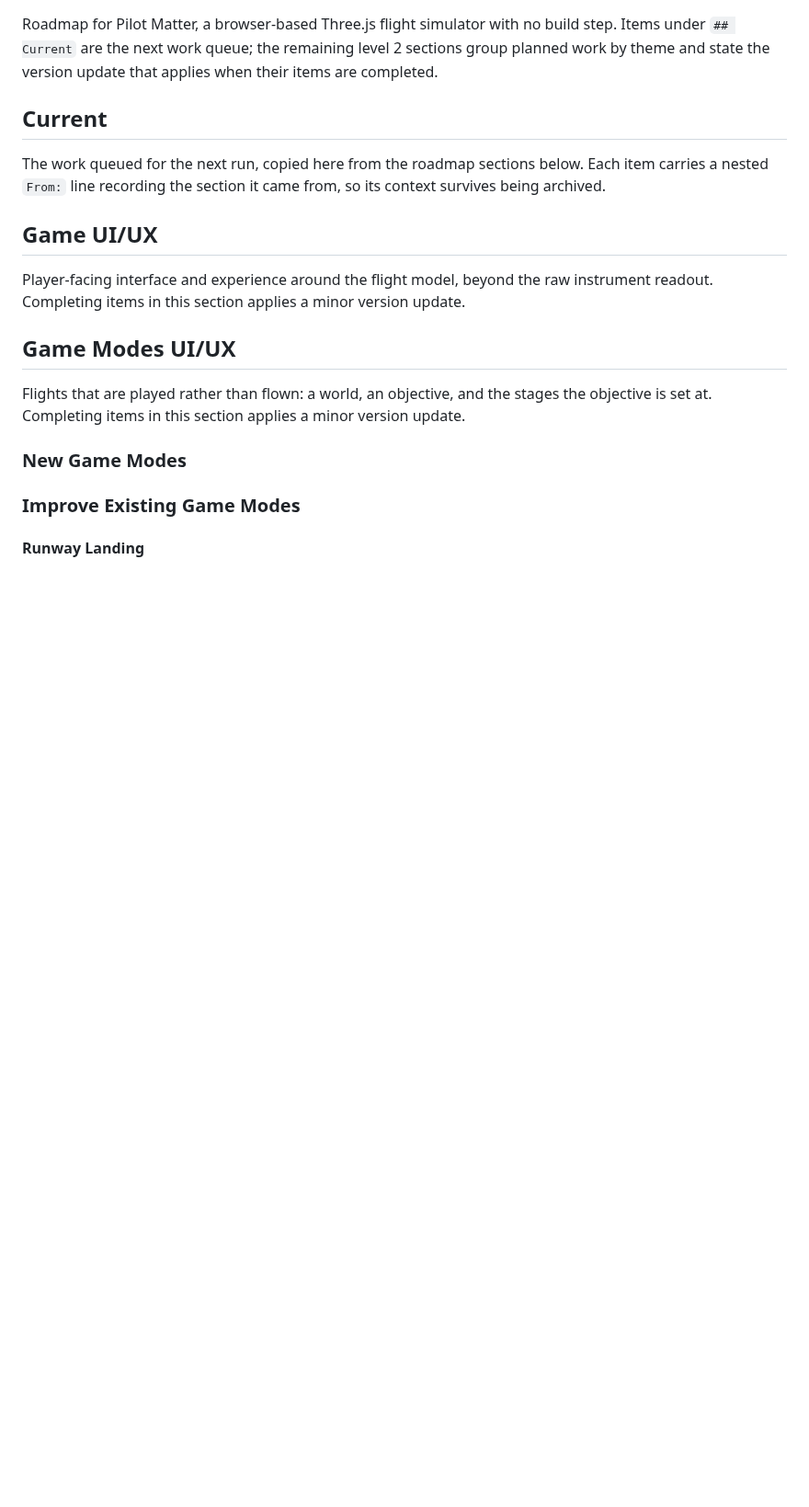
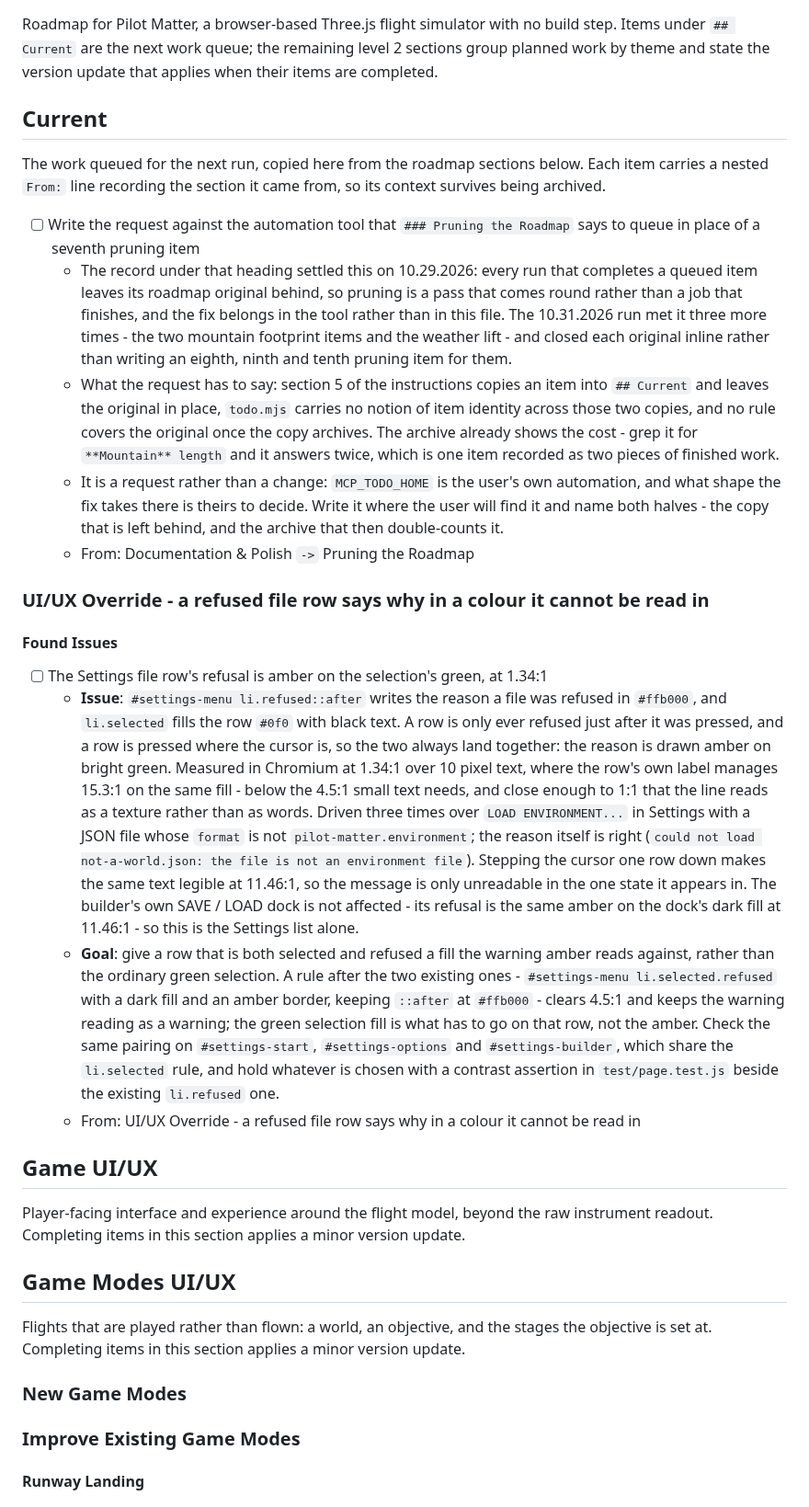
Before and after one commit to isocialPractice/pilot-matter, a Markdown page: TODO.md, the part around the change. Shown at 92% size. Rendered like a GitHub page; blank space fills up the shorter version.

Commit message:
todo: queue the refused file row's unreadable amber
Co-Authored-By: Claude Opus 5 <noreply@anthropic.com>

```diff
--- a/TODO.md
+++ b/TODO.md
@@ -10,6 +10,60 @@ that applies when their items are completed.
 The work queued for the next run, copied here from the roadmap sections below.
 Each item carries a nested `From:` line recording the section it came from, so
 its context survives being archived.
+
+- [ ] Write the request against the automation tool that `### Pruning the
+  Roadmap` says to queue in place of a seventh pruning item
+  - The record under that heading settled this on 10.29.2026: every run that
+    completes a queued item leaves its roadmap original behind, so pruning is a
+    pass that comes round rather than a job that finishes, and the fix belongs
+    in the tool rather than in this file. The 10.31.2026 run met it three more
+    times - the two mountain footprint items and the weather lift - and closed
+    each original inline rather than writing an eighth, ninth and tenth pruning
+    item for them.
+  - What the request has to say: section 5 of the instructions copies an item
+    into `## Current` and leaves the original in place, `todo.mjs` carries no
+    notion of item identity across those two copies, and no rule covers the
+    original once the copy archives. The archive already shows the cost - grep
+    it for `**Mountain** length` and it answers twice, which is one item
+    recorded as two pieces of finished work.
+  - It is a request rather than a change: `MCP_TODO_HOME` is the user's own
+    automation, and what shape the fix takes there is theirs to decide. Write
+    it where the user will find it and name both halves - the copy that is left
+    behind, and the archive that then double-counts it.
+  - From: Documentation & Polish `->` Pruning the Roadmap
+
+### UI/UX Override - a refused file row says why in a colour it cannot be read in
+
+#### Found Issues
+
+- [ ] The Settings file row's refusal is amber on the selection's green, at
+  1.34:1
+  - **Issue**: `#settings-menu li.refused::after` writes the reason a file was
+    refused in `#ffb000`, and `li.selected` fills the row `#0f0` with black
+    text. A row is only ever refused just after it was pressed, and a row is
+    pressed where the cursor is, so the two always land together: the reason
+    is drawn amber on bright green. Measured in Chromium at 1.34:1 over 10
+    pixel text, where the row's own label manages 15.3:1 on the same fill -
+    below the 4.5:1 small text needs, and close enough to 1:1 that the line
+    reads as a texture rather than as words. Driven three times over
+    `LOAD ENVIRONMENT...` in Settings with a JSON file whose `format` is not
+    `pilot-matter.environment`; the reason itself is right
+    (`could not load not-a-world.json: the file is not an environment file`).
+    Stepping the cursor one row down makes the same text legible at 11.46:1,
+    so the message is only unreadable in the one state it appears in. The
+    builder's own SAVE / LOAD dock is not affected - its refusal is the same
+    amber on the dock's dark fill at 11.46:1 - so this is the Settings list
+    alone.
+  - **Goal**: give a row that is both selected and refused a fill the warning
+    amber reads against, rather than the ordinary green selection. A rule
+    after the two existing ones - `#settings-menu li.selected.refused` with a
+    dark fill and an amber border, keeping `::after` at `#ffb000` - clears
+    4.5:1 and keeps the warning reading as a warning; the green selection fill
+    is what has to go on that row, not the amber. Check the same pairing on
+    `#settings-start`, `#settings-options` and `#settings-builder`, which
+    share the `li.selected` rule, and hold whatever is chosen with a contrast
+    assertion in `test/page.test.js` beside the existing `li.refused` one.
+  - From: UI/UX Override - a refused file row says why in a colour it cannot be read in
 
 ## Game UI/UX
 
```
